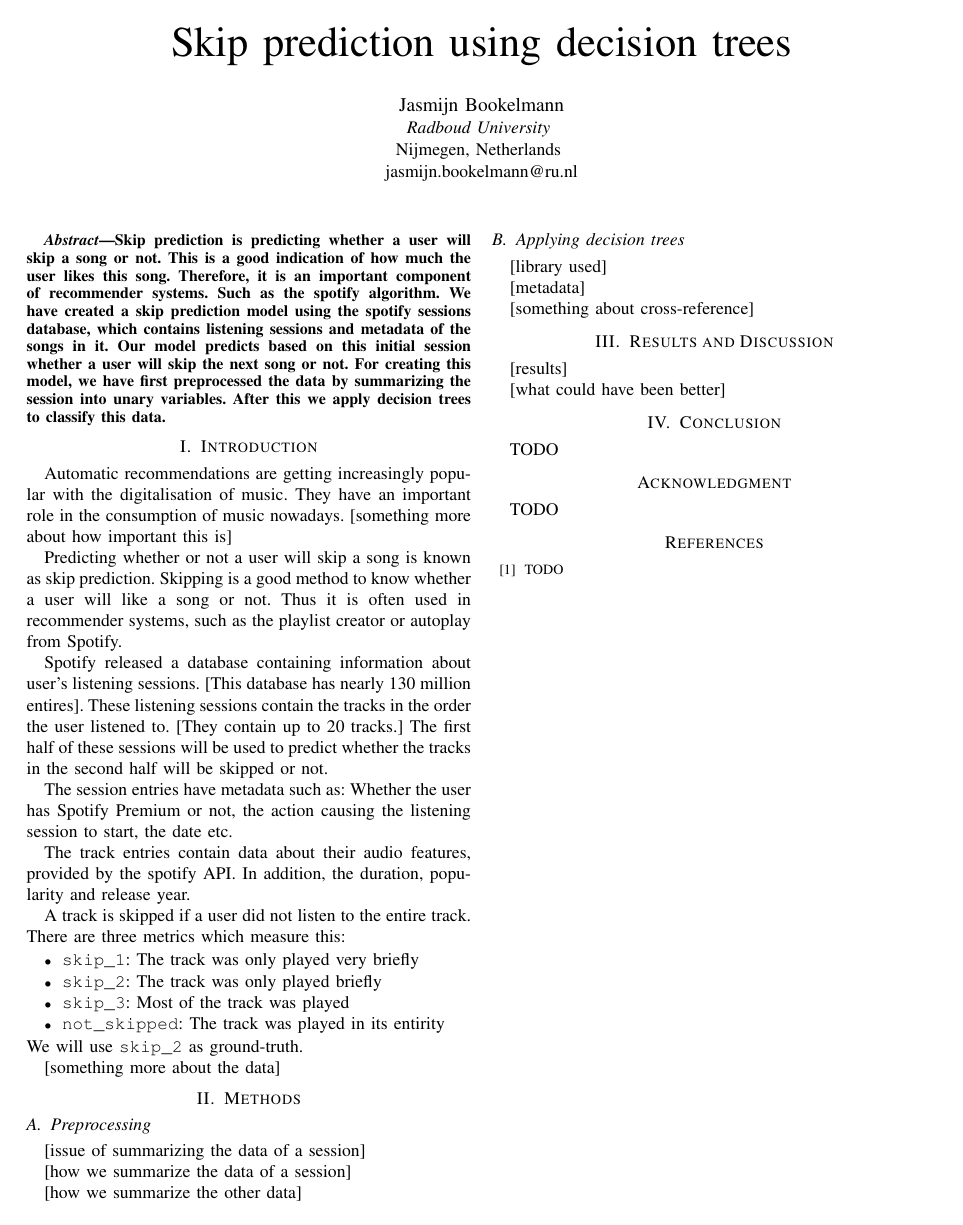
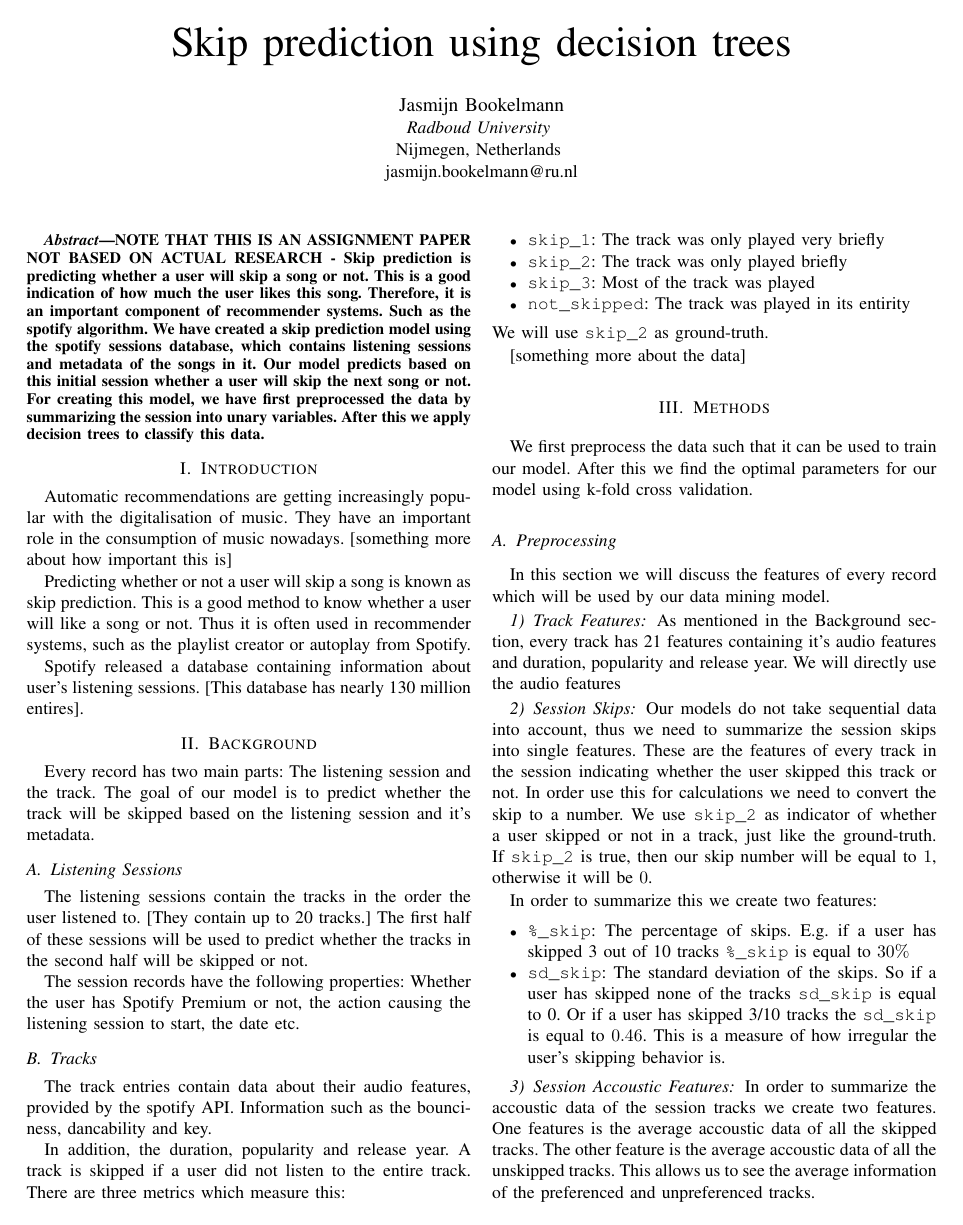
Before and after one commit to JasmijnB/academic-writing-2022, a LaTeX paper (ac_report.tex): the whole page before the commit and page 1 of 2 after it. Compiled offline with pdfLaTeX; a missing font is replaced by an installed copy or a similar font; a LaTeX package or settings file that is missing is left out.

Commit message:
written some more thingies

```diff
--- a/ac_report.tex
+++ b/ac_report.tex
@@ -22,6 +22,7 @@ jasmijn.bookelmann@ru.nl}
 \maketitle
 
 \begin{abstract}
+	NOTE THAT THIS IS AN ASSIGNMENT PAPER NOT BASED ON ACTUAL RESEARCH -
 	Skip prediction is predicting whether a user will skip a song or not.
 	This is a good indication of how much the user likes this song.
 	Therefore, it is an important component of recommender systems. Such as the spotify algorithm.
@@ -30,29 +31,38 @@ jasmijn.bookelmann@ru.nl}
 	Our model predicts based on this initial session whether a user will skip the next song or not.
 	For creating this model, we have first preprocessed the data by summarizing the session into unary variables.
 	After this we apply decision trees to classify this data.
-
-
-
 \end{abstract}
 
 \section{Introduction}
 Automatic recommendations are getting increasingly popular with the digitalisation of music. They have an important role in the consumption of music nowadays. [something more about how important this is]
 
 Predicting whether or not a user will skip a song is known as skip prediction.
-Skipping is a good method to know whether a user will like a song or not.
+This is a good method to know whether a user will like a song or not.
 Thus it is often used in recommender systems,
 such as the playlist creator or autoplay from Spotify.
 
 Spotify released a database containing information about user's listening sessions.
 [This database has nearly 130 million entires].
-These listening sessions contain the tracks in the order the user listened to. [They contain up to 20 tracks.]
+
+\section{Background}
+Every record has two main parts: The listening session and the track.
+The goal of our model is to predict whether the track will be skipped based on the listening session and it's metadata.
+
+\subsection{Listening Sessions}
+The listening sessions contain the tracks in the order the user listened to. [They contain up to 20 tracks.]
 The first half of these sessions will be used to predict whether the tracks in the second half will be skipped or not.
 
-The session entries have metadata such as: Whether the user has Spotify Premium or not, the action causing the listening session to start, the date etc.
+The session records have the following properties:
+Whether the user has Spotify Premium or not,
+the action causing the listening session to start,
+the date etc.
 
+\subsection{Tracks}
+The track entries contain data about their audio features,
+provided by the spotify API\@.
+Information such as the bounciness, dancability and key.
 
-The track entries contain data about their audio features, provided by the spotify API. In addition, the duration, popularity and release year.
-
+In addition, the duration, popularity and release year.
 A track is skipped if a user did not listen to the entire track. There are three metrics which measure this:
 \begin{itemize}
 	\item \verb|skip_1|: The track was only played very briefly
@@ -65,17 +75,47 @@ We will use \verb|skip_2| as ground-truth.
 [something more about the data]
 
 \section{Methods}
+We first preprocess the data such that it can be used to train our model.
+After this we find the optimal parameters for our model using k-fold cross validation.
+
 \subsection{Preprocessing}
-[issue of summarizing the data of a session]
+In this section we will discuss the features of every record which will be used by our data mining model.
 
-[how we summarize the data of a session]
+\subsubsection{Track Features}
+As mentioned in the Background section, every track has 21 features containing
+it's audio features and duration, popularity and release year.
+We will directly use the audio features
 
-[how we summarize the other data]
+\subsubsection{Session Skips}
+Our models do not take sequential data into account,
+thus we need to summarize the session skips into single features.
+These are the features of every track in the session indicating whether the user skipped this track or not.
+In order use this for calculations we need to convert the skip to a number.
+We use \verb|skip_2| as indicator of whether a user skipped or not in a track,
+just like the ground-truth.
+If \verb|skip_2| is true, then our skip number will be equal to $1$,
+otherwise it will be $0$.
+
+In order to summarize this we create two features:
+\begin{itemize}
+	\item \verb|%_skip|: The percentage of skips.
+		E.g. if a user has skipped 3 out of 10 tracks \verb|%_skip| is equal to $30\%$
+	\item \verb|sd_skip|: The standard deviation of the skips.
+	So if a user has skipped none of the tracks \verb|sd_skip| is equal to 0.
+	Or if a user has skipped 3/10 tracks the \verb|sd_skip| is equal to $0.46$.
+	This is a measure of how irregular the user's skipping behavior is.
+\end{itemize}
 
 
-\subsection{Applying decision trees}
-[library used]
+\subsubsection{Session Accoustic Features}
+In order to summarize the accoustic data of the session tracks we create two features.
+One features is the average accoustic data of all the skipped tracks.
+The other feature is the average accoustic data of all the unskipped tracks.
+This allows us to see the average information of the preferenced and unpreferenced tracks.
 
-[metadata]
+\subsection{Transforming other features}
+In order to make the feature more representative of the data we also adjust the following features:
 
-[something about cross-reference]
+[The date is rewritten to be one of the 7 days of the week instead of the absolute date.]
+
+[Popularity, year of release and duration wil be kept the same.]
@@ -83,14 +131,13 @@ We will use \verb|skip_2| as ground-truth.
 \section{Results and Discussion}
 [results]
 
-[what could have been better]
+[what could have been better] -> [neural networks]
 
 \section{Conclusion}
 TODO
 
 \section*{Acknowledgment}
-TODO
-
+I would like to thank Tim Kersten, Ivo Melse and Dani\"{e}l Mol for giving feedback on this paper.
 
 
 \begin{thebibliography}{00}
```
Also changed, not shown: ac_report.pdf, ac_report.tex (8 more changed lines).
